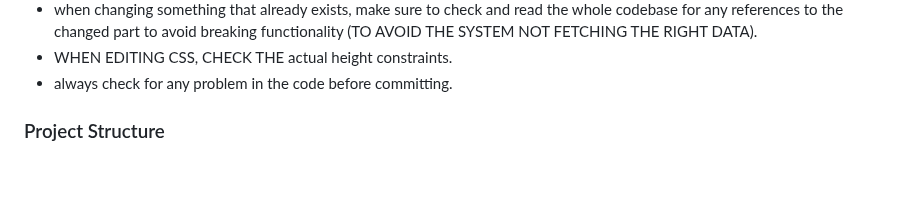
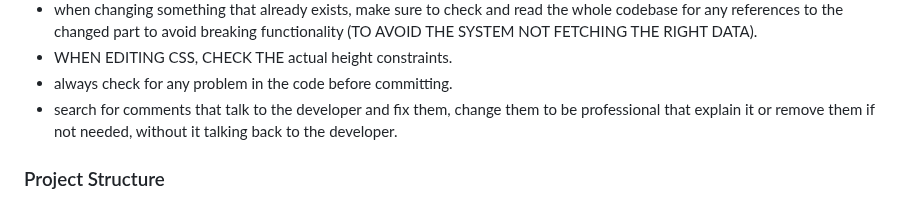
Before and after one commit to KING-JAXXTY/Soft_End-Project, a Markdown page: .github/copilot-instructions.md, the part around the change. Rendered like a GitHub page; blank space fills up the shorter version.

Commit message:
Update: Add comment quality guideline to copilot instructions

```diff
--- a/.github/copilot-instructions.md
+++ b/.github/copilot-instructions.md
@@ -22,6 +22,7 @@
 - when changing something that already exists, make sure to check and read the whole codebase for any references to the changed part to avoid breaking functionality (TO AVOID THE SYSTEM NOT FETCHING THE RIGHT DATA).
 - WHEN EDITING CSS, CHECK THE actual height constraints.
 - always check for any problem in the code before committing.
+- search for comments that talk to the developer and fix them, change them to be professional that explain it or remove them if not needed, without it talking back to the developer.
 
 ### Project Structure
 - Frontend: HTML, CSS, JavaScript (Vanilla JS, no frameworks)
```
